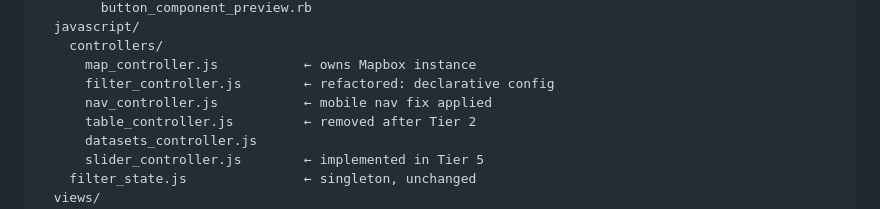
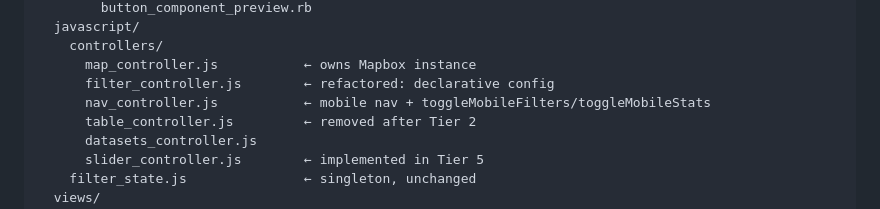
Before and after one commit to Environmental-Policy-Innovation-Center/water-data-tool, a Markdown page: docs/frontend_refactor/FE_Architecture_Plan.md, the part around the change. Drawn GitHub-style.

```diff
--- a/docs/frontend_refactor/FE_Architecture_Plan.md
+++ b/docs/frontend_refactor/FE_Architecture_Plan.md
@@ -64,7 +64,7 @@ app/
     controllers/
       map_controller.js           ← owns Mapbox instance
       filter_controller.js        ← refactored: declarative config
-      nav_controller.js           ← mobile nav fix applied
+      nav_controller.js           ← mobile nav + toggleMobileFilters/toggleMobileStats
       table_controller.js         ← removed after Tier 2
       datasets_controller.js
       slider_controller.js        ← implemented in Tier 5
```
Also changed, not shown: docs/frontend_refactor/TAILWIND_MIGRATION.md (deleted, +0 -383 lines).
